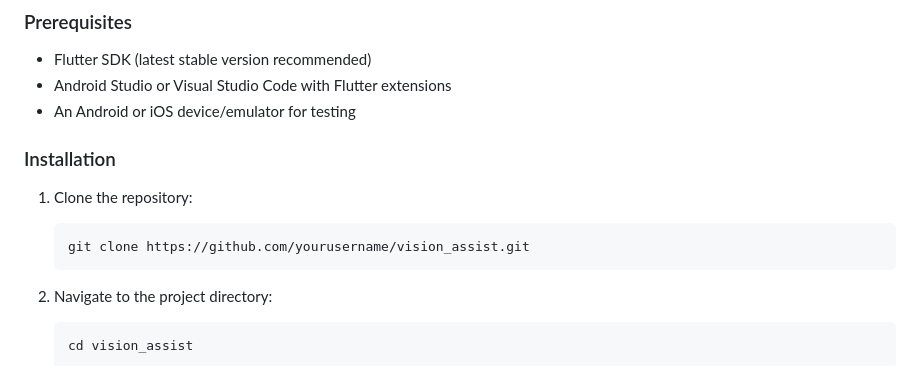
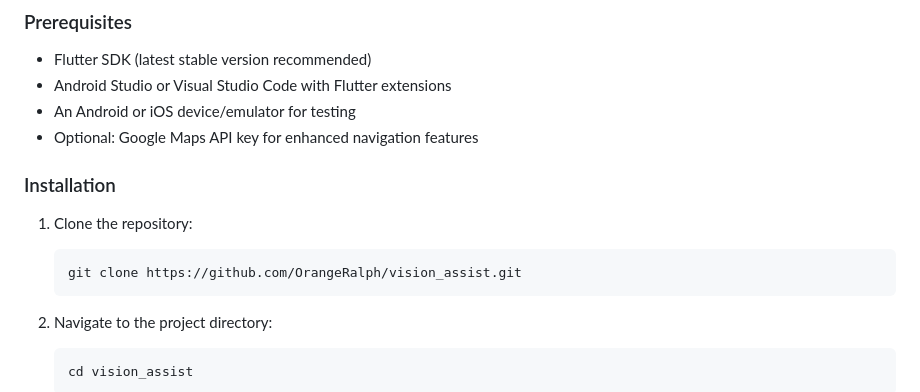
Before and after one commit to Cyb3rWr4i7h/Vision-Assist-App, a Markdown page: README.md, the part around the change printed below. GitHub-like rendering.

````diff
--- a/README.md
+++ b/README.md
@@ -31,11 +42,12 @@ An intelligent conversational assistant that can:
 - Flutter SDK (latest stable version recommended)
 - Android Studio or Visual Studio Code with Flutter extensions
 - An Android or iOS device/emulator for testing
+- Optional: Google Maps API key for enhanced navigation features
 
 ### Installation
 1. Clone the repository:
    ```
-   git clone https://github.com/yourusername/vision_assist.git
+   git clone https://github.com/OrangeRalph/vision_assist.git
    ```
 
 2. Navigate to the project directory:
````
Also changed, not shown: other parts of README.md (+27 -2 lines).
